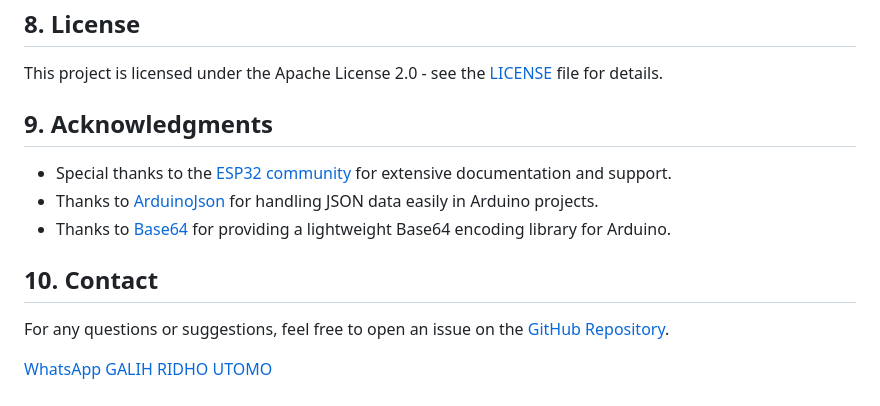
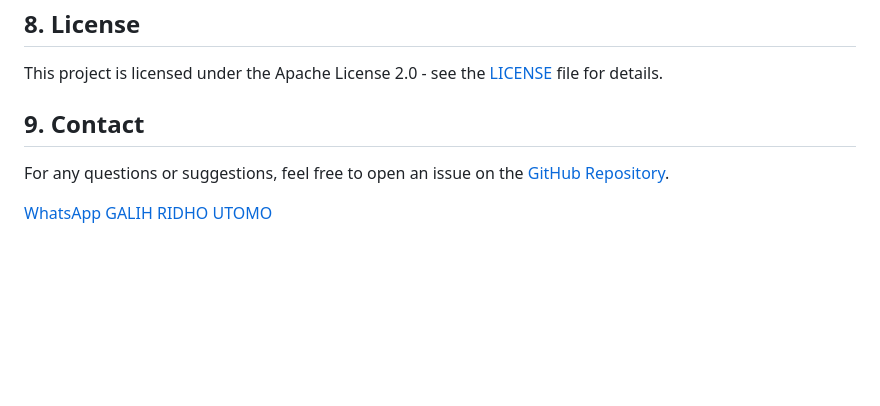
Before and after one commit to 4211421036/qualityair, a Markdown page: README.md, the part around the change. Rendered like a GitHub page; blank space fills up the shorter version.

```diff
--- a/README.md
+++ b/README.md
@@ -112,13 +112,7 @@ The data stored in the repository is in JSON format and follows this structure:
 
 This project is licensed under the Apache License 2.0 - see the [LICENSE](LICENSE) file for details.
 
-## 9. Acknowledgments
-
-- Special thanks to the [ESP32 community](https://github.com/espressif/arduino-esp32) for extensive documentation and support.
-- Thanks to [ArduinoJson](https://github.com/bblanchon/ArduinoJson) for handling JSON data easily in Arduino projects.
-- Thanks to [Base64](https://github.com/harlanhaskins/base64) for providing a lightweight Base64 encoding library for Arduino.
-
-## 10. Contact
+## 9. Contact
 
 For any questions or suggestions, feel free to open an issue on the [GitHub Repository](https://github.com/4211421036/qualityair).
 
```
